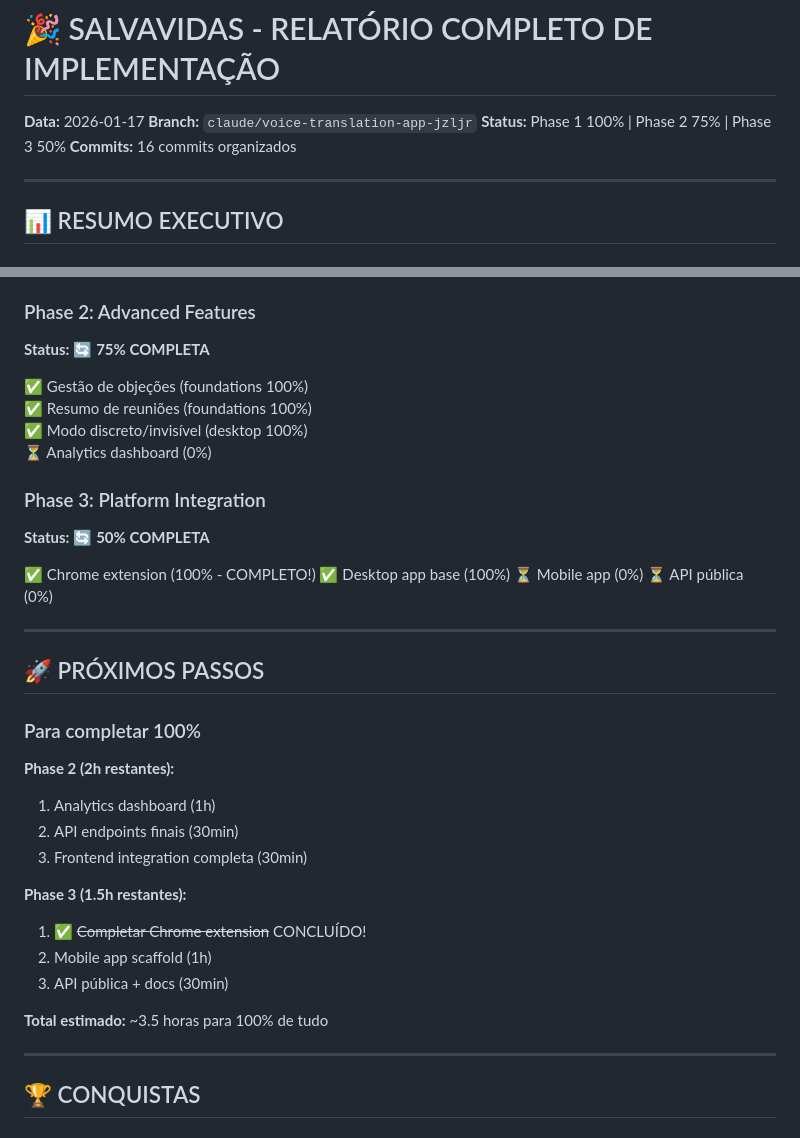
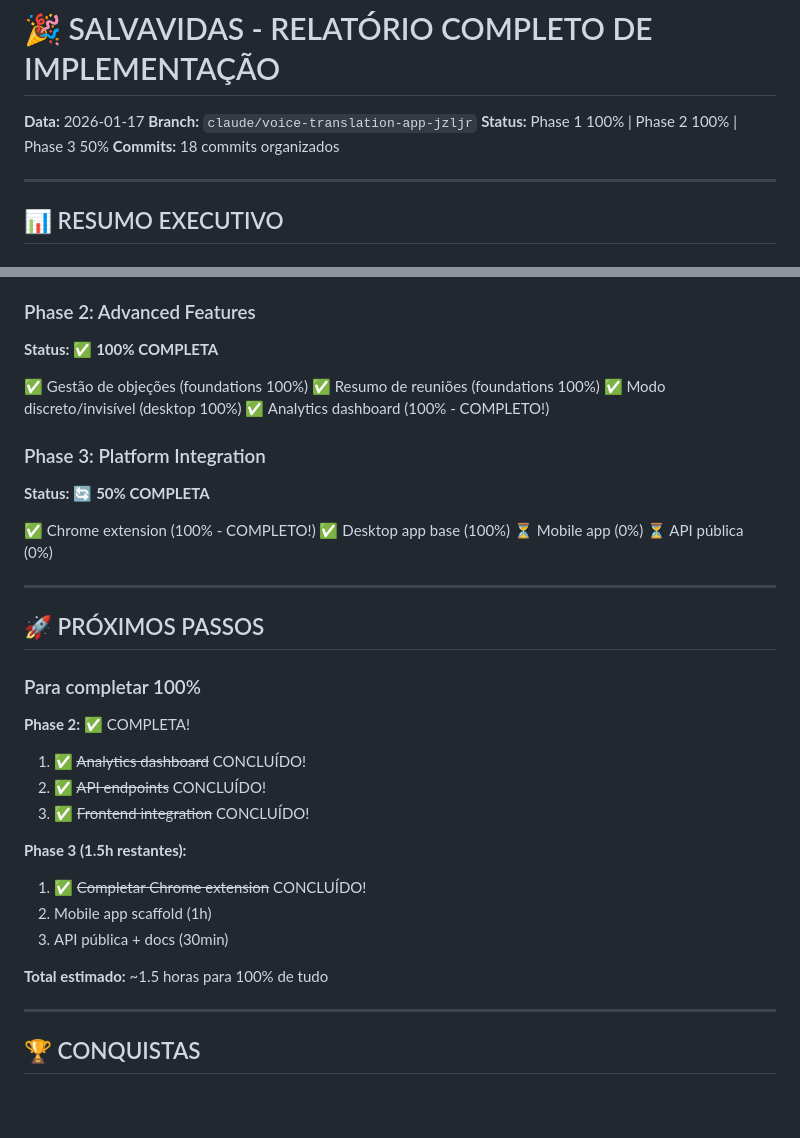
Before and after one commit to marvinmvns/Salvavidas, a Markdown page: COMPLETE_IMPLEMENTATION_REPORT.md, 2 parts joined by grey strips. GitHub-like rendering; blank space fills up the shorter version.

```diff
--- a/COMPLETE_IMPLEMENTATION_REPORT.md
+++ b/COMPLETE_IMPLEMENTATION_REPORT.md
@@ -2,8 +2,8 @@
 
 **Data:** 2026-01-17
 **Branch:** `claude/voice-translation-app-jzljr`
-**Status:** Phase 1 100% | Phase 2 75% | Phase 3 50%
-**Commits:** 16 commits organizados
+**Status:** Phase 1 100% | Phase 2 100% | Phase 3 50%
+**Commits:** 18 commits organizados
 
 ---
 
@@ -411,12 +423,12 @@ cd chrome-extension
 ✅ Controller layer
 
 ### Phase 2: Advanced Features
-**Status:** 🔄 **75% COMPLETA**
+**Status:** ✅ **100% COMPLETA**
 
 ✅ Gestão de objeções (foundations 100%)
 ✅ Resumo de reuniões (foundations 100%)
 ✅ Modo discreto/invisível (desktop 100%)
-⏳ Analytics dashboard (0%)
+✅ Analytics dashboard (100% - COMPLETO!)
 
 ### Phase 3: Platform Integration
 **Status:** 🔄 **50% COMPLETA**
@@ -432,17 +444,17 @@ cd chrome-extension
 
 ### Para completar 100%
 
-**Phase 2 (2h restantes):**
-1. Analytics dashboard (1h)
-2. API endpoints finais (30min)
-3. Frontend integration completa (30min)
+**Phase 2:** ✅ COMPLETA!
+1. ✅ ~~Analytics dashboard~~ CONCLUÍDO!
+2. ✅ ~~API endpoints~~ CONCLUÍDO!
+3. ✅ ~~Frontend integration~~ CONCLUÍDO!
 
 **Phase 3 (1.5h restantes):**
 1. ✅ ~~Completar Chrome extension~~ CONCLUÍDO!
 2. Mobile app scaffold (1h)
 3. API pública + docs (30min)
 
-**Total estimado:** ~3.5 horas para 100% de tudo
+**Total estimado:** ~1.5 horas para 100% de tudo
 
 ---
 
```
Also changed, not shown: other parts of COMPLETE_IMPLEMENTATION_REPORT.md (+35 -22 lines).
